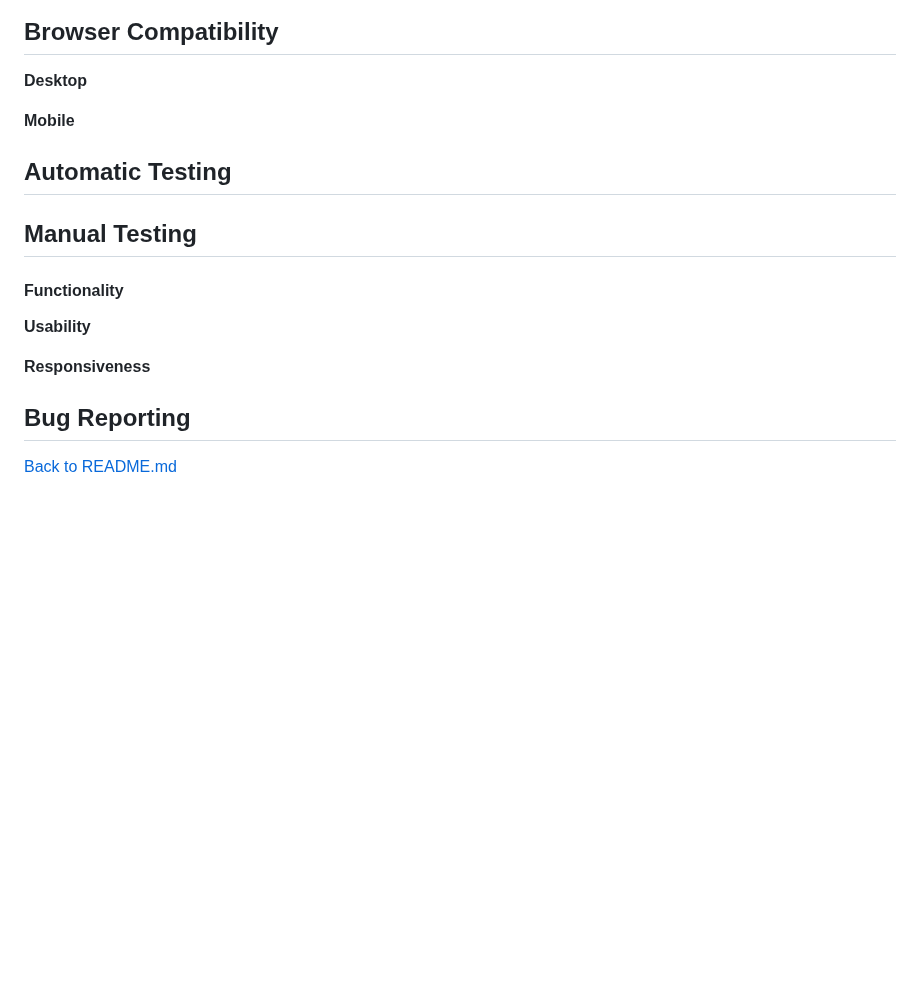
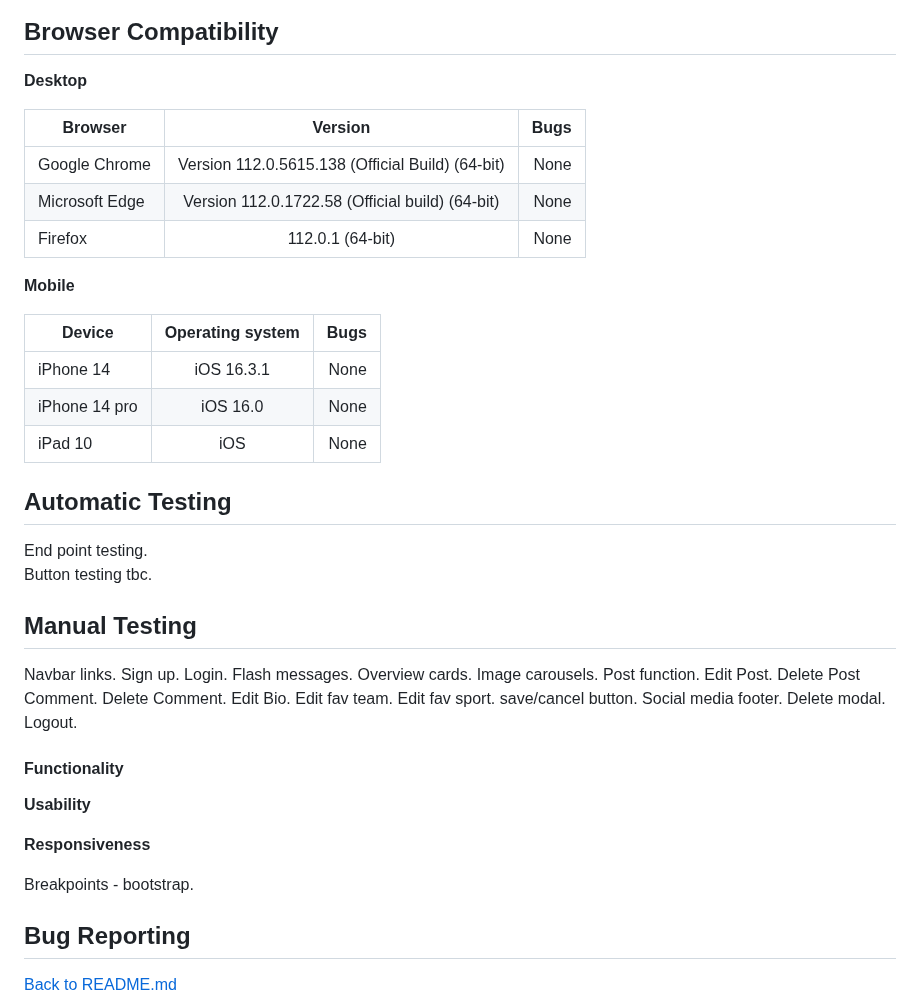
Before and after one commit to ojalaw/suport_MP3, a Markdown page: TESTING.md, the part around the change. GitHub-like rendering; blank space fills up the shorter version.

Commit message:
Update TESTING.md
Added more content to TESTING.md

```diff
--- a/TESTING.md
+++ b/TESTING.md
@@ -105,20 +105,48 @@ Mobile
 
 **Desktop**
 
+| Browser            | Version                                               | Bugs  |
+| -------------      |:-------------:                                        | -----:|
+| Google Chrome      | Version 112.0.5615.138 (Official Build) (64-bit)      | None  |
+| Microsoft Edge     | Version 112.0.1722.58 (Official build) (64-bit)       | None  |
+| Firefox            | 112.0.1 (64-bit)                                      | None  |
+
 
 **Mobile**
+
+| Device                   | Operating system | Bugs  |
+| -------------            |:-------------:   | -----:|
+| iPhone 14                | iOS 16.3.1       | None  |
+| iPhone 14 pro            | iOS 16.0         | None  |
+| iPad 10                  | iOS              | None  |
 
 
 
 ## Automatic Testing
-
+End point testing.
+Button testing tbc.
 
 
 
 ## Manual Testing
-
-
-
+Navbar links.
+Sign up.
+Login.
+Flash messages.
+Overview cards.
+Image carousels.
+Post function.
+Edit Post.
+Delete Post
+Comment.
+Delete Comment.
+Edit Bio.
+Edit fav team.
+Edit fav sport.
+save/cancel button.
+Social media footer.
+Delete modal.
+Logout.
 
 #### Functionality
 
@@ -132,6 +160,8 @@ Mobile
 
 **Responsiveness**
 
+Breakpoints - bootstrap.
+
 
 
 
```
